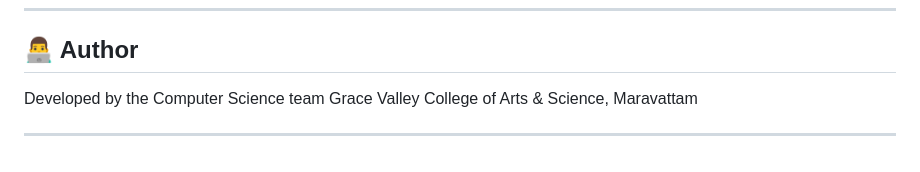
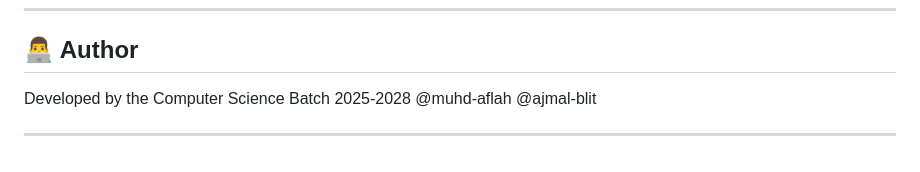
Before and after one commit to ajmal-blit/computer-science-main, a Markdown page: README.md, the part around the change. GitHub-like rendering.

Commit message:
Update author information in README.md

```diff
--- a/README.md
+++ b/README.md
@@ -194,7 +194,8 @@ This project is open-source and available under the MIT License.
 
 ## 👨‍💻 Author
 
-Developed by the Computer Science team
-Grace Valley College of Arts & Science, Maravattam
+Developed by the Computer Science Batch 2025-2028
+@muhd-aflah @ajmal-blit
+
 
 ---
```
